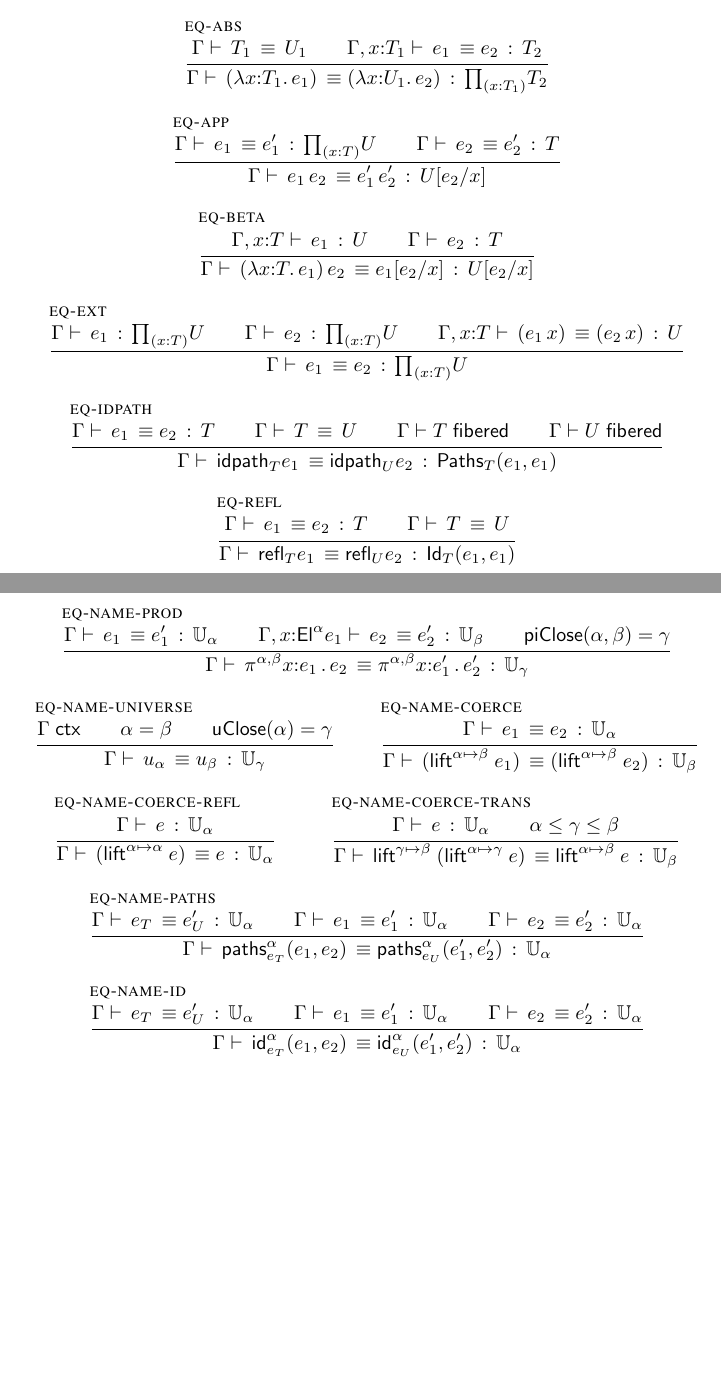
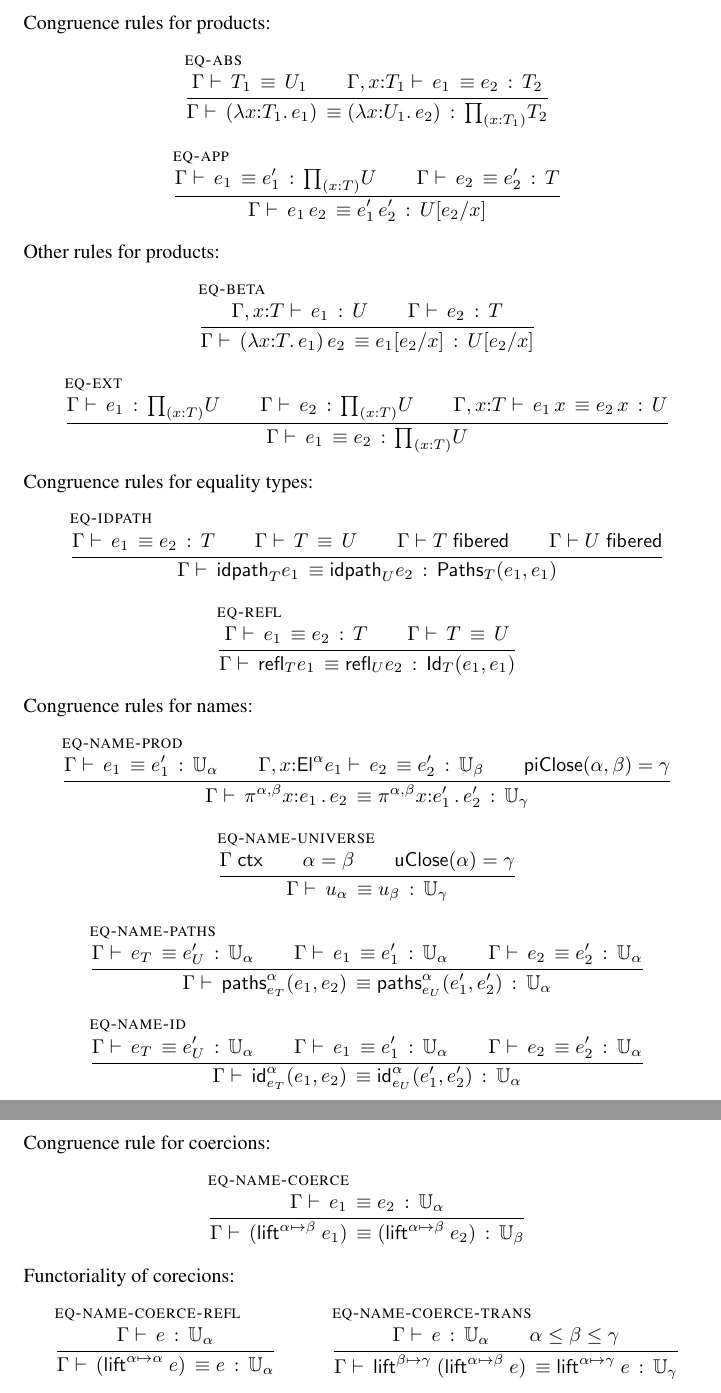
Before and after one commit to Andromedans/andromeda, a LaTeX document (doc/brazil.tex): two parts of pages 5 and 6 of 6, joined at a grey line, cut at the place of the change, the shorter picture padded with empty space. Compiled offline with pdfLaTeX.

Commit message:
Moved sections to subsections, chopped the rules up into groups.

```diff
--- a/doc/brazil.tex
+++ b/doc/brazil.tex
@@ -435,7 +436,8 @@ We also need an elim form for propositional equality. Should we have an elim for
 
+\noindent
+Congruence rules for products:
 %
-% Congruence and other rules
-%
+\begin{mathpar}
   \infer[\rulename{eq-abs}]
   {\eqtype{\G}{\T_1}{\U_1}\\
     \eqterm{\ctxextend{\G}{\x}{\T_1}}{\e_1}{\e_2}{\T_2}}
@@ -447,8 +449,13 @@ We also need an elim form for propositional equality. Should we have an elim for
   {\eqterm{\G}{\e_1}{\e'_1}{\Prod{\x}{\T}{\U}}\\
    \eqterm{\G}{\e_2}{\e'_2}{\T}}
   {\eqterm{\G}{\app{\e_1}{\e_2}}{\app{\e'_1}{\e'_2}}{\subst{\U}{\x}{\e_2}}}
+\end{mathpar}
 
-  \infer[\rulename{eq-beta}]
+\noindent
+Other rules for products:
+%
+\begin{mathpar}
+\infer[\rulename{eq-beta}]
   {\isterm{\ctxextend{\G}{\x}{\T}}{e_1}{\U}\\
     \isterm{\G}{\e_2}{\T}}
   {\eqterm{\G}{\app{(\lam{\x}{\T}{\e_1})}{\e_2}}
@@ -458,11 +465,16 @@ We also need an elim form for propositional equality. Should we have an elim for
   \infer[\rulename{eq-ext}]
   {\isterm{\G}{\e_1}{\Prod{\x}{\T}{\U}}\\
    \isterm{\G}{\e_2}{\Prod{\x}{\T}{\U}}\\
-   \eqterm{\ctxextend{\G}{\x}{\T}}{(\app{\e_1}{\x})}
-          {(\app{\e_2}{\x})}{\U}
+   \eqterm{\ctxextend{\G}{\x}{\T}}{\app{\e_1}{\x}}
+          {\app{\e_2}{\x}}{\U}
   }
   {\eqterm{\G}{\e_1}{\e_2}{\Prod{\x}{\T}{\U}}}
+\end{mathpar}
 
+\noindent
+Congruence rules for equality types:
+%
+\begin{mathpar}
 \infer[\rulename{eq-idpath}]
   {\eqterm{\G}{\e_1}{\e_2}{\T}\\
    \eqtype{\G}{\T}{\U}\\
@@ -476,10 +488,10 @@ We also need an elim form for propositional equality. Should we have an elim for
 {\eqterm{\G}{\juRefl{\T}{\e_1}}{\juRefl{\U}{\e_2}}{\JuEqual{\T}{\e_1}{\e_1}}}
 \end{mathpar}
 
+\noindent
+Congruence rules for names:
+%
 \begin{mathpar}
-%
-% Rules about names
-%
 \infer[\rulename{eq-name-prod}]
   {\eqterm{\G}{\e_1}{\e'_1}{\Universe{\alpha}}\\
    \eqterm{\ctxextend{\G}{\x}{\El{\alpha}{\e_1}}}{\e_2}{\e'_2}{\Universe{\beta}} \\
@@ -492,23 +504,6 @@ We also need an elim form for propositional equality. Should we have an elim for
   \uClose{\alpha} = \gamma
 }
 {\eqterm{\G}{\nUniverse{\alpha}}{\nUniverse{\beta}}{\Universe{\gamma}}}
-
-\infer[\rulename{eq-name-coerce}]
-  {\eqterm{\G}{\e_1}{\e_2}{\Universe{\alpha}}}
-  {\eqterm{\G}{(\coerce{\e_1}{\alpha}{\beta})}
-              {(\coerce{\e_2}{\alpha}{\beta})}
-              {\Universe{\beta}}}
-
-\infer[\rulename{eq-name-coerce-refl}]
-  {\isterm{\G}{\e}{\Universe{\alpha}}}
-  {\eqterm{\G}{(\coerce{\e}{\alpha}{\alpha})}{e}{\Universe{\alpha}}}
-
-\infer[\rulename{eq-name-coerce-trans}]
-  {\isterm{\G}{\e}{\Universe{\alpha}} \\
-    \alpha \leq \gamma \leq \beta}
-  {\eqterm{\G}{\coerce{(\coerce{\e}{\alpha}{\gamma}}{\gamma}{\beta})}
-              {\coerce{\e}{\alpha}{\beta}}
-              {\Universe{\beta}}}
 
 \infer[\rulename{eq-name-paths}]
 {\eqterm{\G}{\e_T}{\e'_U}{\Universe{\alpha}}\\
@@ -523,7 +518,35 @@ We also need an elim form for propositional equality. Should we have an elim for
   \eqterm{\G}{\e_2}{\e'_2}{\Universe{\alpha}}
 }
 {\eqterm{\G}{\nJuEqual{\alpha}{\e_T}{\e_1}{\e_2}}{\nJuEqual{\alpha}{\e_U}{\e'_1}{\e'_2}}{\Universe{\alpha}}}
-
 \end{mathpar}
 
+\noindent
+Congruence rule for coercions:
+%
+\begin{mathpar}
+  \infer[\rulename{eq-name-coerce}]
+  {\eqterm{\G}{\e_1}{\e_2}{\Universe{\alpha}}}
+  {\eqterm{\G}{(\coerce{\e_1}{\alpha}{\beta})}
+              {(\coerce{\e_2}{\alpha}{\beta})}
+              {\Universe{\beta}}}
+\end{mathpar}
+
+\noindent
+Functoriality of corecions:
+%
+\begin{mathpar}
+\infer[\rulename{eq-name-coerce-refl}]
+  {\isterm{\G}{\e}{\Universe{\alpha}}}
+  {\eqterm{\G}{(\coerce{\e}{\alpha}{\alpha})}{e}{\Universe{\alpha}}}
+
+\infer[\rulename{eq-name-coerce-trans}]
+  {\isterm{\G}{\e}{\Universe{\alpha}} \\
+    \alpha \leq \beta \leq \gamma}
+  {\eqterm{\G}{\coerce{(\coerce{\e}{\alpha}{\beta}}{\beta}{\gamma})}
+              {\coerce{\e}{\alpha}{\gamma}}
+              {\Universe{\gamma}}}
+\end{mathpar}
+
+
+
 \end{document}
```
Also changed, not shown: doc/brazil.tex (33 more changed lines).
